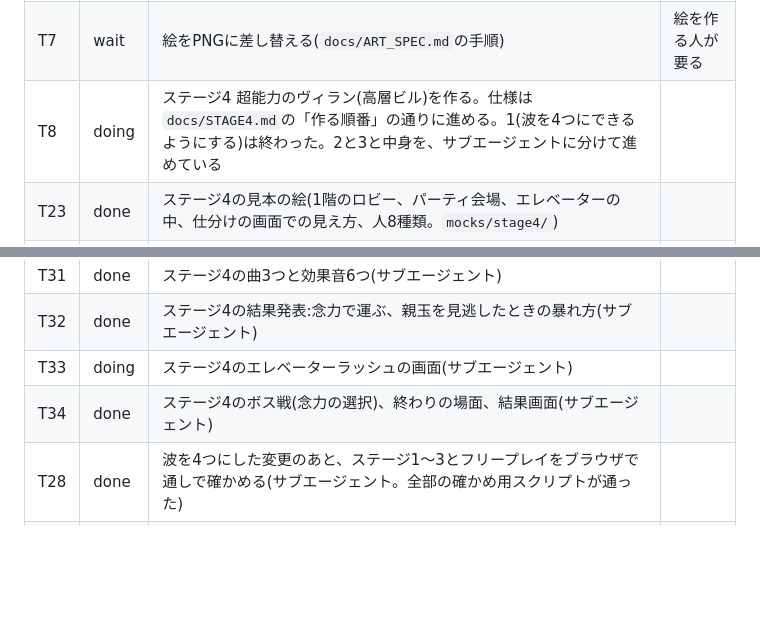
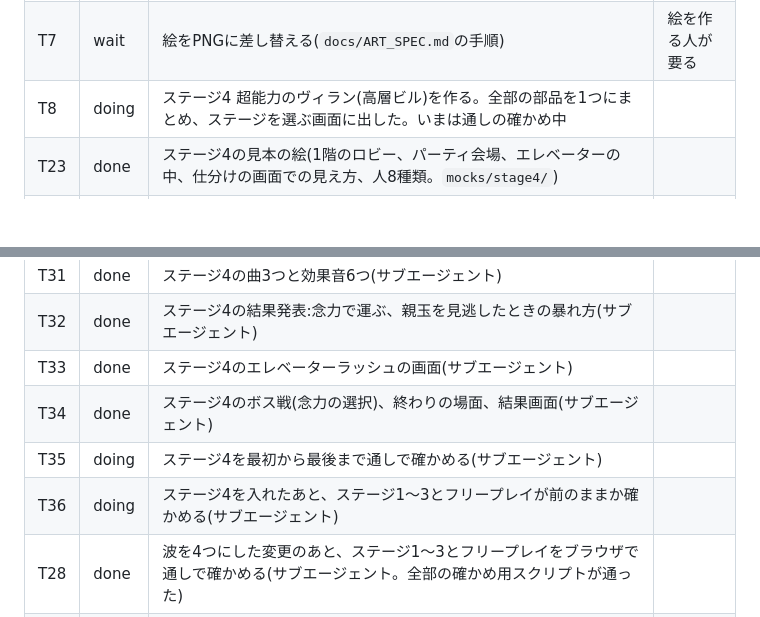
Before and after one commit to mayonaka-ratori/StupidHero, a Markdown page: docs/BOARD.md, 2 parts joined by grey strips. GitHub-like rendering; blank space fills up the shorter version.

Commit message:
ボードを直す(ステージ4をまとめ終わり、通しの確かめを始めた)
Co-Authored-By: Claude Opus 5.5 <noreply@anthropic.com>
Claude-Session: https://claude.ai/code/session_01CGYR2CRxgGWvQoPrdiQDgv

```diff
--- a/docs/BOARD.md
+++ b/docs/BOARD.md
@@ -21,7 +21,7 @@
 | T13 | done | 煙の渦とUFOの光の粒、ボス戦の連打の技(蹴り、アッパー、飛び蹴り)、称号の直し、テストの整理 | |
 | T6 | wait | 実際のiPhoneとAndroidで、X、LINE、Instagramへ共有できるか確かめる | 実機が要る(人の手で) |
 | T7 | wait | 絵をPNGに差し替える(`docs/ART_SPEC.md`の手順) | 絵を作る人が要る |
-| T8 | doing | ステージ4 超能力のヴィラン(高層ビル)を作る。仕様は`docs/STAGE4.md`の「作る順番」の通りに進める。1(波を4つにできるようにする)は終わった。2と3と中身を、サブエージェントに分けて進めている | |
+| T8 | doing | ステージ4 超能力のヴィラン(高層ビル)を作る。全部の部品を1つにまとめ、ステージを選ぶ画面に出した。いまは通しの確かめ中 | |
 | T23 | done | ステージ4の見本の絵(1階のロビー、パーティ会場、エレベーターの中、仕分けの画面での見え方、人8種類。`mocks/stage4/`) | |
 | T24 | done | ステージ4の仕様書と文を書く(`docs/STAGE4.md`、`docs/STAGE4_TEXT.md`)。案のファイルは仕様書にまとめて消した | |
 | T25 | done | ステージ4の2:ステージを選ぶ画面を、指でずらして見る形にする(サブエージェント。確かめは`tools/stageselect_scroll.mjs`) | |
@@ -31,8 +31,10 @@
 | T30 | done | ステージ4の仕分けの画面:もれ、「まわり」の窓、階が変わる短い場面、掛け合いのお手本(サブエージェント) | |
 | T31 | done | ステージ4の曲3つと効果音6つ(サブエージェント) | |
 | T32 | done | ステージ4の結果発表:念力で運ぶ、親玉を見逃したときの暴れ方(サブエージェント) | |
-| T33 | doing | ステージ4のエレベーターラッシュの画面(サブエージェント) | |
+| T33 | done | ステージ4のエレベーターラッシュの画面(サブエージェント) | |
 | T34 | done | ステージ4のボス戦(念力の選択)、終わりの場面、結果画面(サブエージェント) | |
+| T35 | doing | ステージ4を最初から最後まで通しで確かめる(サブエージェント) | |
+| T36 | doing | ステージ4を入れたあと、ステージ1〜3とフリープレイが前のままか確かめる(サブエージェント) | |
 | T28 | done | 波を4つにした変更のあと、ステージ1〜3とフリープレイをブラウザで通しで確かめる(サブエージェント。全部の確かめ用スクリプトが通った) | |
 | T9 | todo | 全国ランキング | |
 | T10 | todo | ヒーローの攻撃の動きを足す(アッパー、飛び蹴り、投げ、ヒップアタック) | |
```
